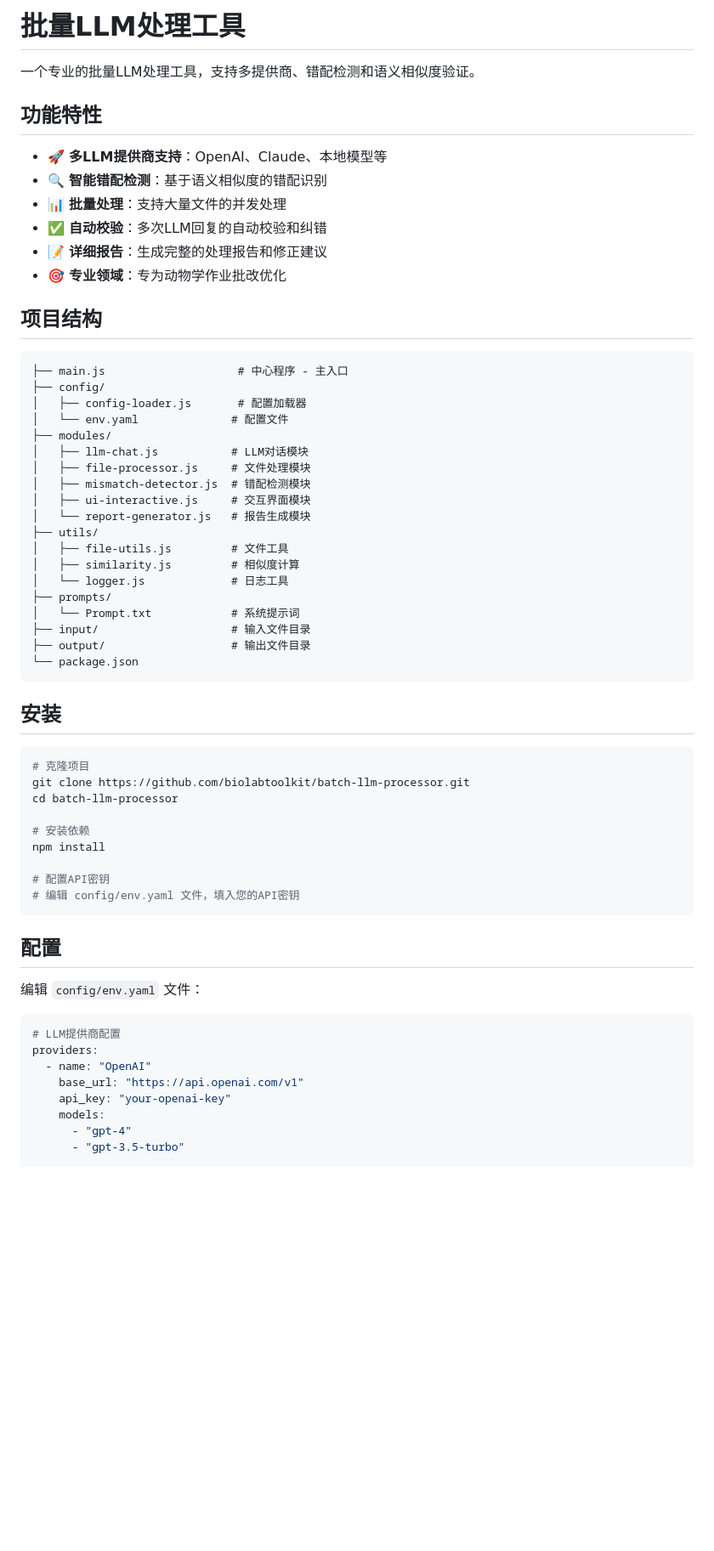
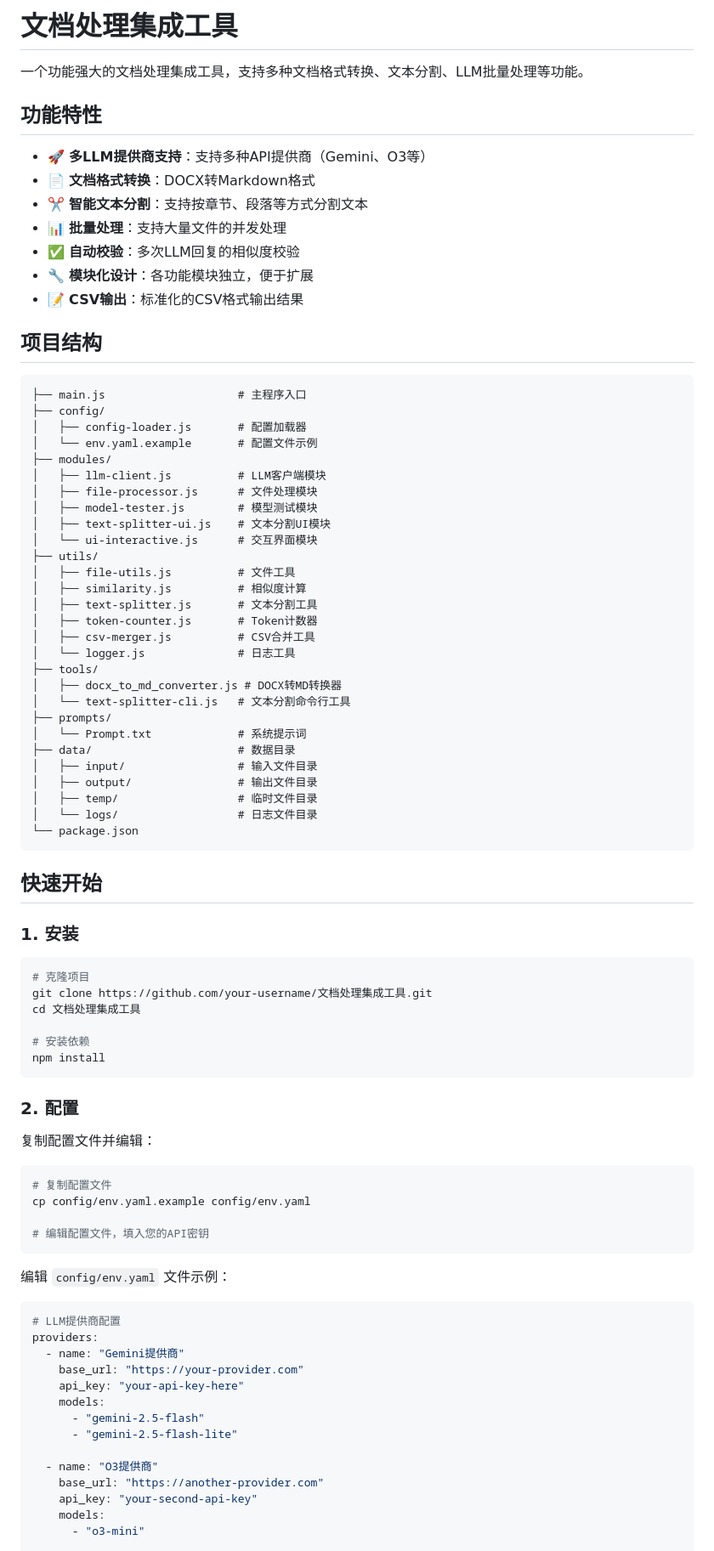
Before and after one commit to zhaowendao2005/DocumentTookit, a Markdown page: README.md, the part around one of its changes. Shown at 85% size. Rendered like a GitHub page; blank space fills up the shorter version.

````diff
--- a/README.md
+++ b/README.md
@@ -1,67 +1,91 @@
-# 批量LLM处理工具
+# 文档处理集成工具
 
-一个专业的批量LLM处理工具，支持多提供商、错配检测和语义相似度验证。
+一个功能强大的文档处理集成工具，支持多种文档格式转换、文本分割、LLM批量处理等功能。
 
 ## 功能特性
 
-- 🚀 **多LLM提供商支持**：OpenAI、Claude、本地模型等
-- 🔍 **智能错配检测**：基于语义相似度的错配识别
+- 🚀 **多LLM提供商支持**：支持多种API提供商（Gemini、O3等）
+- 📄 **文档格式转换**：DOCX转Markdown格式
+- ✂️ **智能文本分割**：支持按章节、段落等方式分割文本
 - 📊 **批量处理**：支持大量文件的并发处理
-- ✅ **自动校验**：多次LLM回复的自动校验和纠错
-- 📝 **详细报告**：生成完整的处理报告和修正建议
-- 🎯 **专业领域**：专为动物学作业批改优化
+- ✅ **自动校验**：多次LLM回复的相似度校验
+- 🔧 **模块化设计**：各功能模块独立，便于扩展
+- 📝 **CSV输出**：标准化的CSV格式输出结果
 
 ## 项目结构
 
 ```
-├── main.js                    # 中心程序 - 主入口
+├── main.js                    # 主程序入口
 ├── config/
 │   ├── config-loader.js       # 配置加载器
-│   └── env.yaml              # 配置文件
+│   └── env.yaml.example       # 配置文件示例
 ├── modules/
-│   ├── llm-chat.js           # LLM对话模块
-│   ├── file-processor.js     # 文件处理模块
-│   ├── mismatch-detector.js  # 错配检测模块
-│   ├── ui-interactive.js     # 交互界面模块
-│   └── report-generator.js   # 报告生成模块
+│   ├── llm-client.js          # LLM客户端模块
+│   ├── file-processor.js      # 文件处理模块
+│   ├── model-tester.js        # 模型测试模块
+│   ├── text-splitter-ui.js    # 文本分割UI模块
+│   └── ui-interactive.js      # 交互界面模块
 ├── utils/
-│   ├── file-utils.js         # 文件工具
-│   ├── similarity.js         # 相似度计算
-│   └── logger.js             # 日志工具
+│   ├── file-utils.js          # 文件工具
+│   ├── similarity.js          # 相似度计算
+│   ├── text-splitter.js       # 文本分割工具
+│   ├── token-counter.js       # Token计数器
+│   ├── csv-merger.js          # CSV合并工具
+│   └── logger.js              # 日志工具
+├── tools/
+│   ├── docx_to_md_converter.js # DOCX转MD转换器
+│   └── text-splitter-cli.js   # 文本分割命令行工具
 ├── prompts/
-│   └── Prompt.txt            # 系统提示词
-├── input/                    # 输入文件目录
-├── output/                   # 输出文件目录
+│   └── Prompt.txt             # 系统提示词
+├── data/                      # 数据目录
+│   ├── input/                 # 输入文件目录
+│   ├── output/                # 输出文件目录
+│   ├── temp/                  # 临时文件目录
+│   └── logs/                  # 日志文件目录
 └── package.json
 ```
 
-## 安装
+## 快速开始
+
+### 1. 安装
 
 ```bash
 # 克隆项目
-git clone https://github.com/biolabtoolkit/batch-llm-processor.git
-cd batch-llm-processor
+git clone https://github.com/your-username/文档处理集成工具.git
+cd 文档处理集成工具
 
 # 安装依赖
 npm install
-
-# 配置API密钥
-# 编辑 config/env.yaml 文件，填入您的API密钥
 ```
 
-## 配置
+### 2. 配置
 
-编辑 `config/env.yaml` 文件：
+复制配置文件并编辑：
+
+```bash
+# 复制配置文件
+cp config/env.yaml.example config/env.yaml
+
+# 编辑配置文件，填入您的API密钥
+```
+
+编辑 `config/env.yaml` 文件示例：
 
 ```yaml
 # LLM提供商配置
 providers:
-  - name: "OpenAI"
-    base_url: "https://api.openai.com/v1"
-    api_key: "your-openai-key"
+  - name: "Gemini提供商"
+    base_url: "https://your-provider.com"
+    api_key: "your-api-key-here"
     models:
-      - "gpt-4"
-      - "gpt-3.5-turbo"
+      - "gemini-2.5-flash"
+      - "gemini-2.5-flash-lite"
+
+  - name: "O3提供商"
+    base_url: "https://another-provider.com"
+    api_key: "your-second-api-key"
+    models:
+      - "o3-mini"
 
 # 目录配置
 directories:
````
Also changed, not shown: other parts of README.md (+135 -37 lines).
